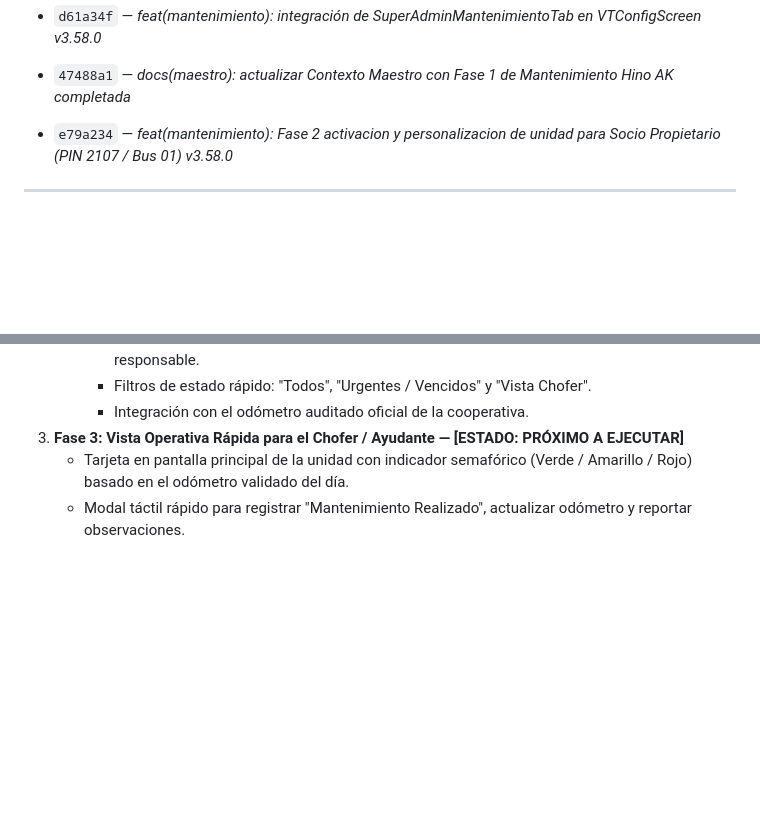
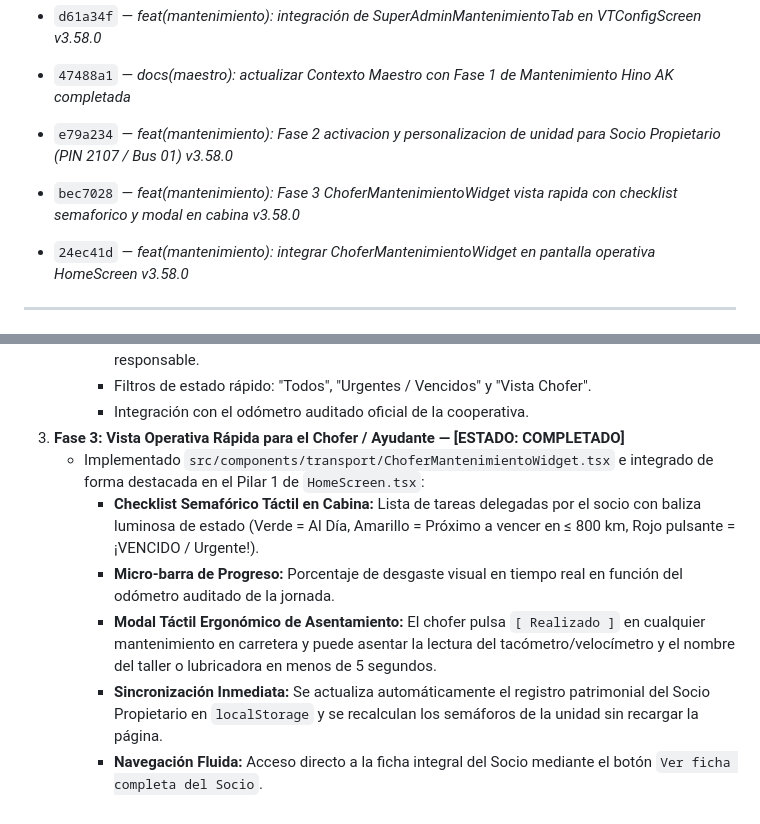
Before and after one commit to jljjdesarrollo-maker/rutago, a Markdown page: download/RutaGo_Contexto_Maestro_v3.58.0.md, 2 parts joined by grey strips. Drawn GitHub-style; blank space fills up the shorter version.

Commit message:
docs(maestro): registrar Fase 3 de Mantenimiento Preventivo (Vista Chofer / Cabina) como COMPLETADO

```diff
--- a/download/RutaGo_Contexto_Maestro_v3.58.0.md
+++ b/download/RutaGo_Contexto_Maestro_v3.58.0.md
@@ -124,6 +124,8 @@
 - `d61a34f` — *feat(mantenimiento): integración de SuperAdminMantenimientoTab en VTConfigScreen v3.58.0*
 - `47488a1` — *docs(maestro): actualizar Contexto Maestro con Fase 1 de Mantenimiento Hino AK completada*
 - `e79a234` — *feat(mantenimiento): Fase 2 activacion y personalizacion de unidad para Socio Propietario (PIN 2107 / Bus 01) v3.58.0*
+- `bec7028` — *feat(mantenimiento): Fase 3 ChoferMantenimientoWidget vista rapida con checklist semaforico y modal en cabina v3.58.0*
+- `24ec41d` — *feat(mantenimiento): integrar ChoferMantenimientoWidget en pantalla operativa HomeScreen v3.58.0*
 
 
 ---
@@ -149,6 +151,10 @@
      - Registro de cambio con captura de odómetro real, costo en dólares ($ USD) y taller/mecánico responsable.
      - Filtros de estado rápido: "Todos", "Urgentes / Vencidos" y "Vista Chofer".
      - Integración con el odómetro auditado oficial de la cooperativa.
-3. **Fase 3: Vista Operativa Rápida para el Chofer / Ayudante — [ESTADO: PRÓXIMO A EJECUTAR]**
-   - Tarjeta en pantalla principal de la unidad con indicador semafórico (Verde / Amarillo / Rojo) basado en el odómetro validado del día.
-   - Modal táctil rápido para registrar "Mantenimiento Realizado", actualizar odómetro y reportar observaciones.
+3. **Fase 3: Vista Operativa Rápida para el Chofer / Ayudante — [ESTADO: COMPLETADO]**
+   - Implementado `src/components/transport/ChoferMantenimientoWidget.tsx` e integrado de forma destacada en el Pilar 1 de `HomeScreen.tsx`:
+     - **Checklist Semafórico Táctil en Cabina:** Lista de tareas delegadas por el socio con baliza luminosa de estado (Verde = Al Día, Amarillo = Próximo a vencer en ≤ 800 km, Rojo pulsante = ¡VENCIDO / Urgente!).
+     - **Micro-barra de Progreso:** Porcentaje de desgaste visual en tiempo real en función del odómetro auditado de la jornada.
+     - **Modal Táctil Ergonómico de Asentamiento:** El chofer pulsa `[ Realizado ]` en cualquier mantenimiento en carretera y puede asentar la lectura del tacómetro/velocímetro y el nombre del taller o lubricadora en menos de 5 segundos.
+     - **Sincronización Inmediata:** Se actualiza automáticamente el registro patrimonial del Socio Propietario en `localStorage` y se recalculan los semáforos de la unidad sin recargar la página.
+     - **Navegación Fluida:** Acceso directo a la ficha integral del Socio mediante el botón `Ver ficha completa del Socio`.
```
